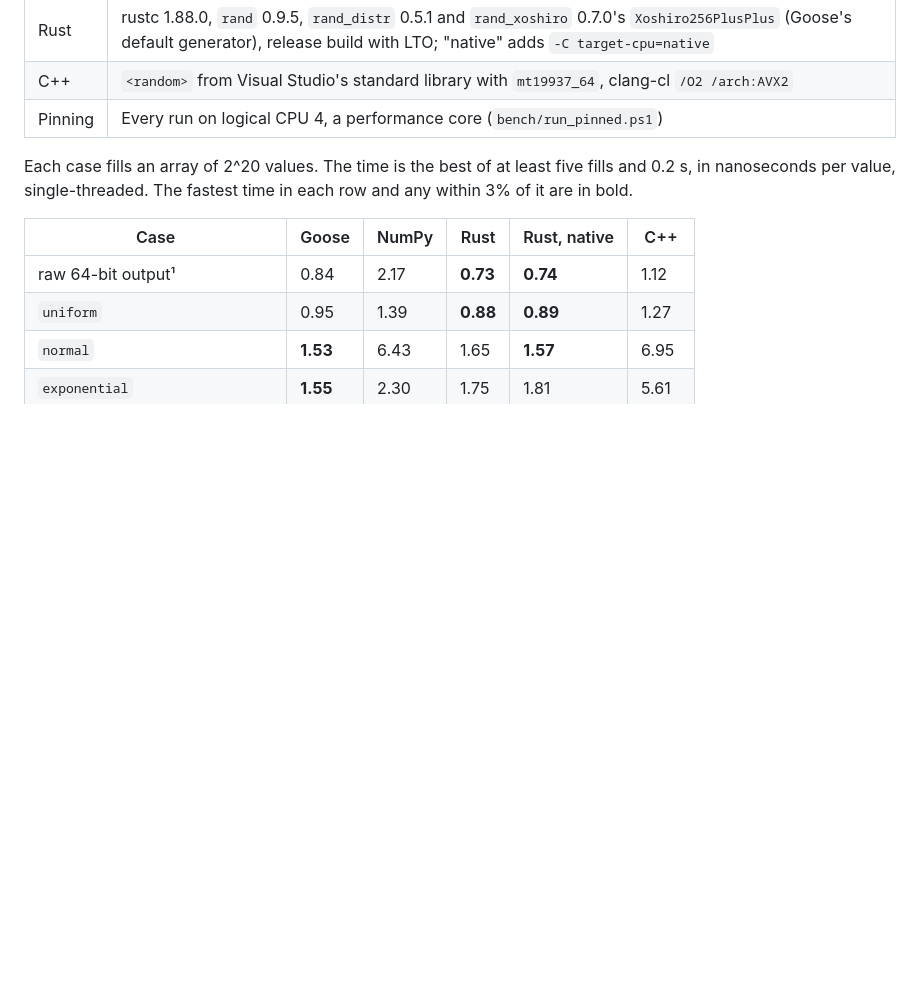
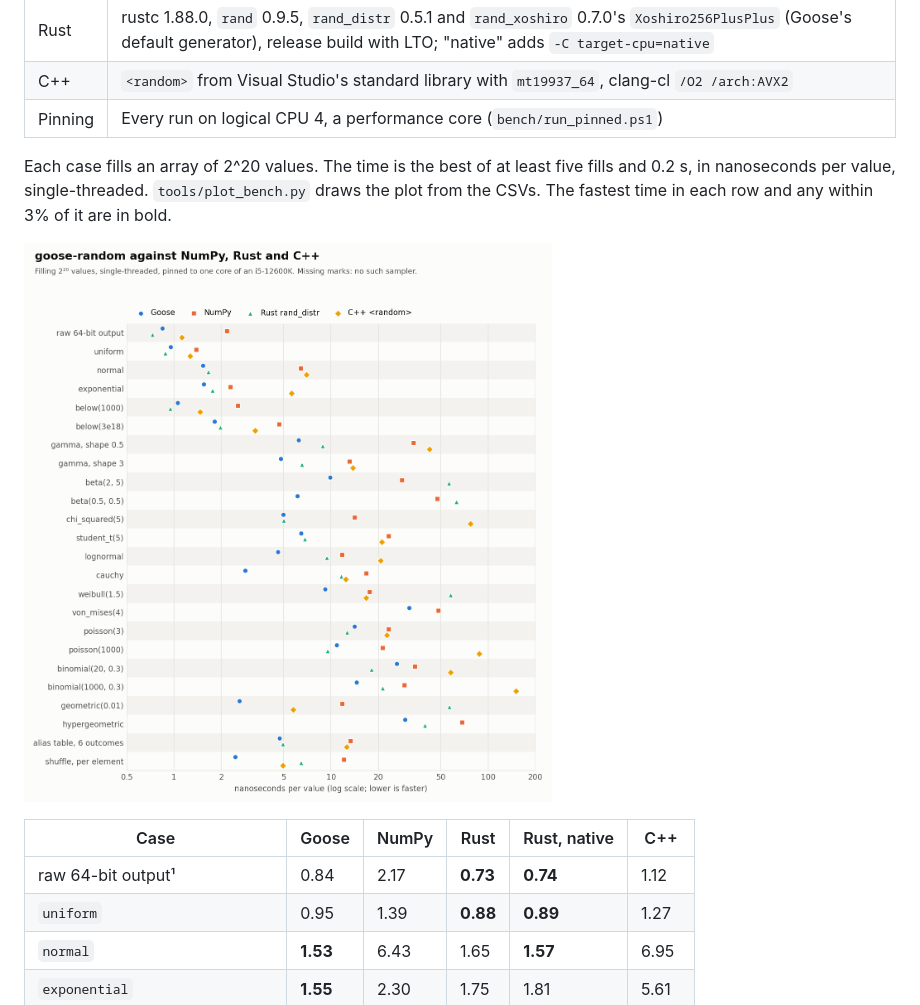
Before and after one commit to guillochon/goose-random, a Markdown page: README.md, the part around the change. Rendered like a GitHub page; pictures changed too: docs/benchmark.png (added); blank space fills up the shorter version.

```diff
--- a/README.md
+++ b/README.md
@@ -150,8 +150,10 @@ value). Each stream starts 2^128 outputs after the last, so they never overlap.
 | Pinning | Every run on logical CPU 4, a performance core (`bench/run_pinned.ps1`) |
 
 Each case fills an array of 2^20 values. The time is the best of at least five fills and 0.2 s,
-in nanoseconds per value, single-threaded. The fastest time in each row and any within 3% of it
+in nanoseconds per value, single-threaded. `tools/plot_bench.py` draws the plot from the CSVs. The fastest time in each row and any within 3% of it
 are in bold.
+
+![goose-random against NumPy, Rust and C++](docs/benchmark.png)
 
 | Case | Goose | NumPy | Rust | Rust, native | C++ |
 |---|---|---|---|---|---|
```
Also changed, not shown: 1 other file.
